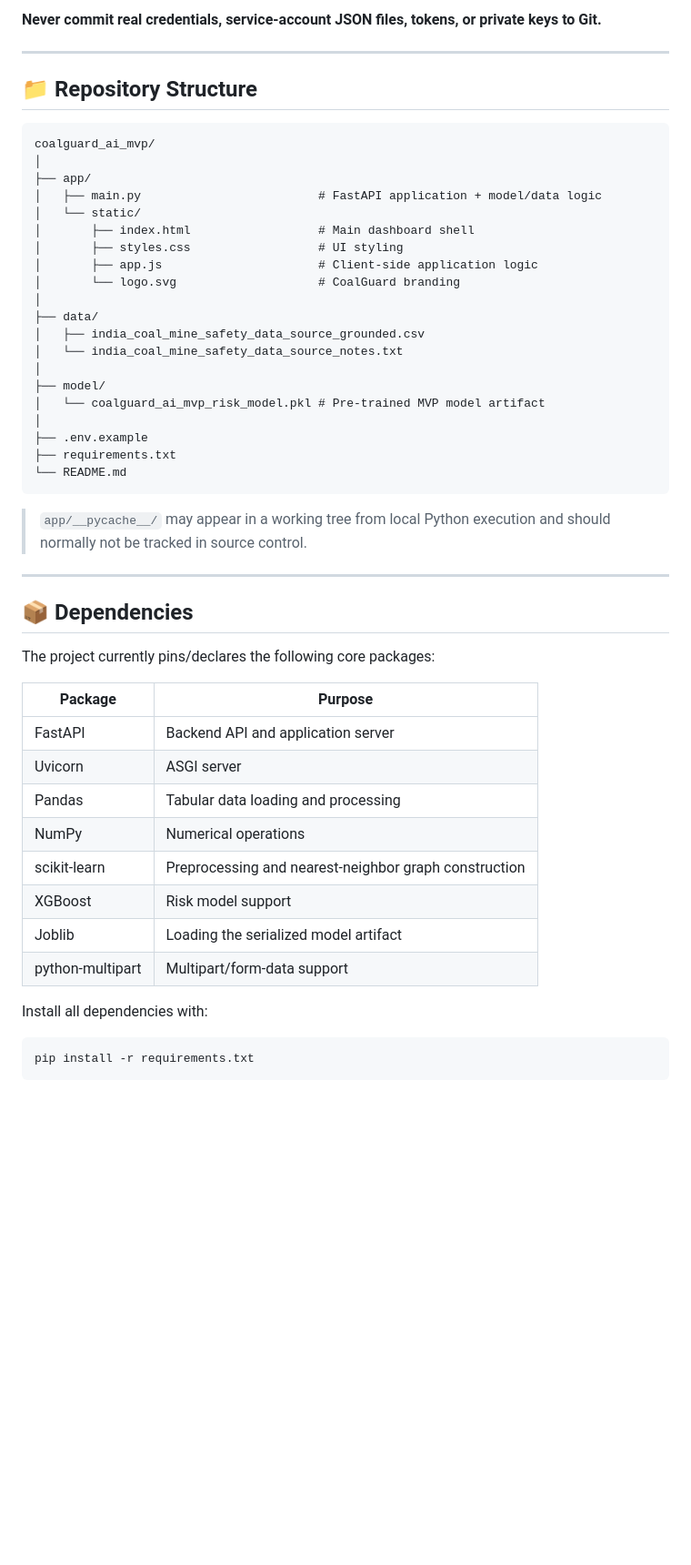
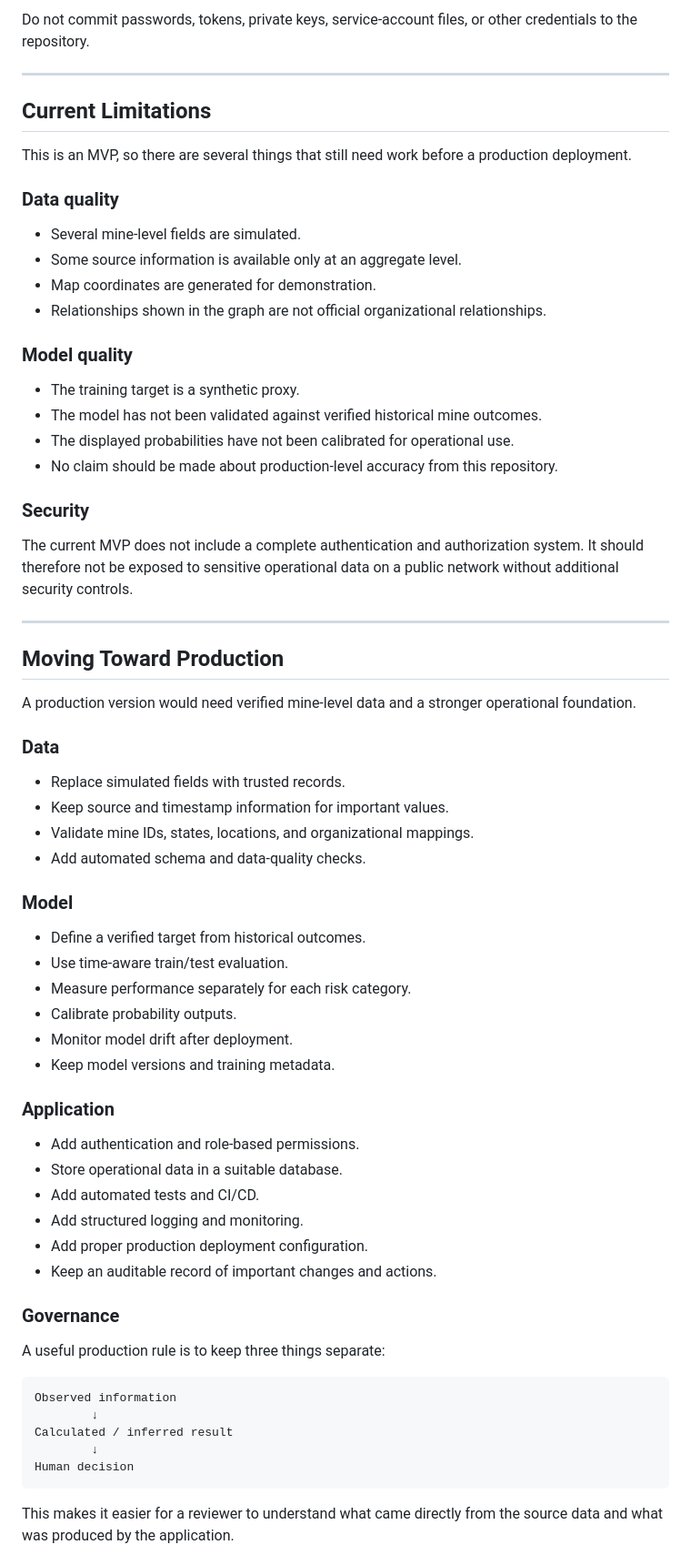
Before and after one commit to JUNAID0990/coalguard_ai_mvp, a Markdown page: README.md, the part around one of its changes. Shown at 91% size. GitHub-like rendering; blank space fills up the shorter version.

````diff
--- a/README.md
+++ b/README.md
@@ -279,53 +356,72 @@ The current MVP does not require these variables for the basic local dashboard f
 
-**Never commit real credentials, service-account JSON files, tokens, or private keys to Git.**
+Do not commit passwords, tokens, private keys, service-account files, or other credentials to the repository.
 
 ---
 
-## 📁 Repository Structure
+## Current Limitations
 
-```text
-coalguard_ai_mvp/
-│
-├── app/
-│   ├── main.py                         # FastAPI application + model/data logic
-│   └── static/
-│       ├── index.html                  # Main dashboard shell
-│       ├── styles.css                  # UI styling
-│       ├── app.js                      # Client-side application logic
-│       └── logo.svg                    # CoalGuard branding
-│
-├── data/
-│   ├── india_coal_mine_safety_data_source_grounded.csv
-│   └── india_coal_mine_safety_data_source_notes.txt
-│
-├── model/
-│   └── coalguard_ai_mvp_risk_model.pkl # Pre-trained MVP model artifact
-│
-├── .env.example
-├── requirements.txt
-└── README.md
-```
+This is an MVP, so there are several things that still need work before a production deployment.
 
-> `app/__pycache__/` may appear in a working tree from local Python execution and should normally not be tracked in source control.
+### Data quality
+
+- Several mine-level fields are simulated.
+- Some source information is available only at an aggregate level.
+- Map coordinates are generated for demonstration.
+- Relationships shown in the graph are not official organizational relationships.
+
+### Model quality
+
+- The training target is a synthetic proxy.
+- The model has not been validated against verified historical mine outcomes.
+- The displayed probabilities have not been calibrated for operational use.
+- No claim should be made about production-level accuracy from this repository.
+
+### Security
+
+The current MVP does not include a complete authentication and authorization system. It should therefore not be exposed to sensitive operational data on a public network without additional security controls.
 
 ---
 
-## 📦 Dependencies
+## Moving Toward Production
 
-The project currently pins/declares the following core packages:
+A production version would need verified mine-level data and a stronger operational foundation.
 
-| Package | Purpose |
-|---|---|
-| FastAPI | Backend API and application server |
-| Uvicorn | ASGI server |
-| Pandas | Tabular data loading and processing |
-| NumPy | Numerical operations |
-| scikit-learn | Preprocessing and nearest-neighbor graph construction |
-| XGBoost | Risk model support |
-| Joblib | Loading the serialized model artifact |
-| python-multipart | Multipart/form-data support |
+### Data
 
-Install all dependencies with:
+- Replace simulated fields with trusted records.
+- Keep source and timestamp information for important values.
+- Validate mine IDs, states, locations, and organizational mappings.
+- Add automated schema and data-quality checks.
 
-```bash
-pip install -r requirements.txt
+### Model
+
+- Define a verified target from historical outcomes.
+- Use time-aware train/test evaluation.
+- Measure performance separately for each risk category.
+- Calibrate probability outputs.
+- Monitor model drift after deployment.
+- Keep model versions and training metadata.
+
+### Application
+
+- Add authentication and role-based permissions.
+- Store operational data in a suitable database.
+- Add automated tests and CI/CD.
+- Add structured logging and monitoring.
+- Add proper production deployment configuration.
+- Keep an auditable record of important changes and actions.
+
+### Governance
+
+A useful production rule is to keep three things separate:
+
+```text
+Observed information
+        ↓
+Calculated / inferred result
+        ↓
+Human decision
+```
+
+This makes it easier for a reviewer to understand what came directly from the source data and what was produced by the application.
+
````
Also changed, not shown: other parts of README.md (+306 -341 lines).
